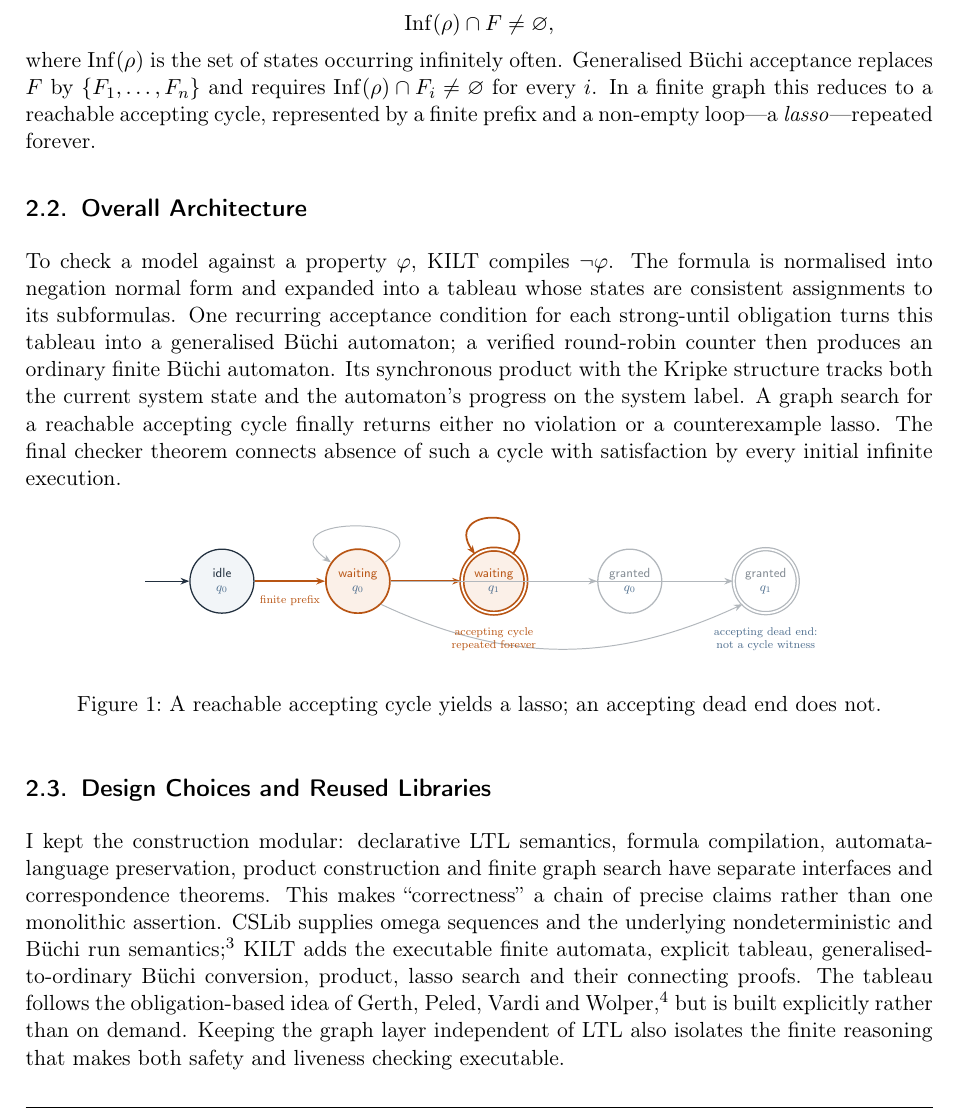
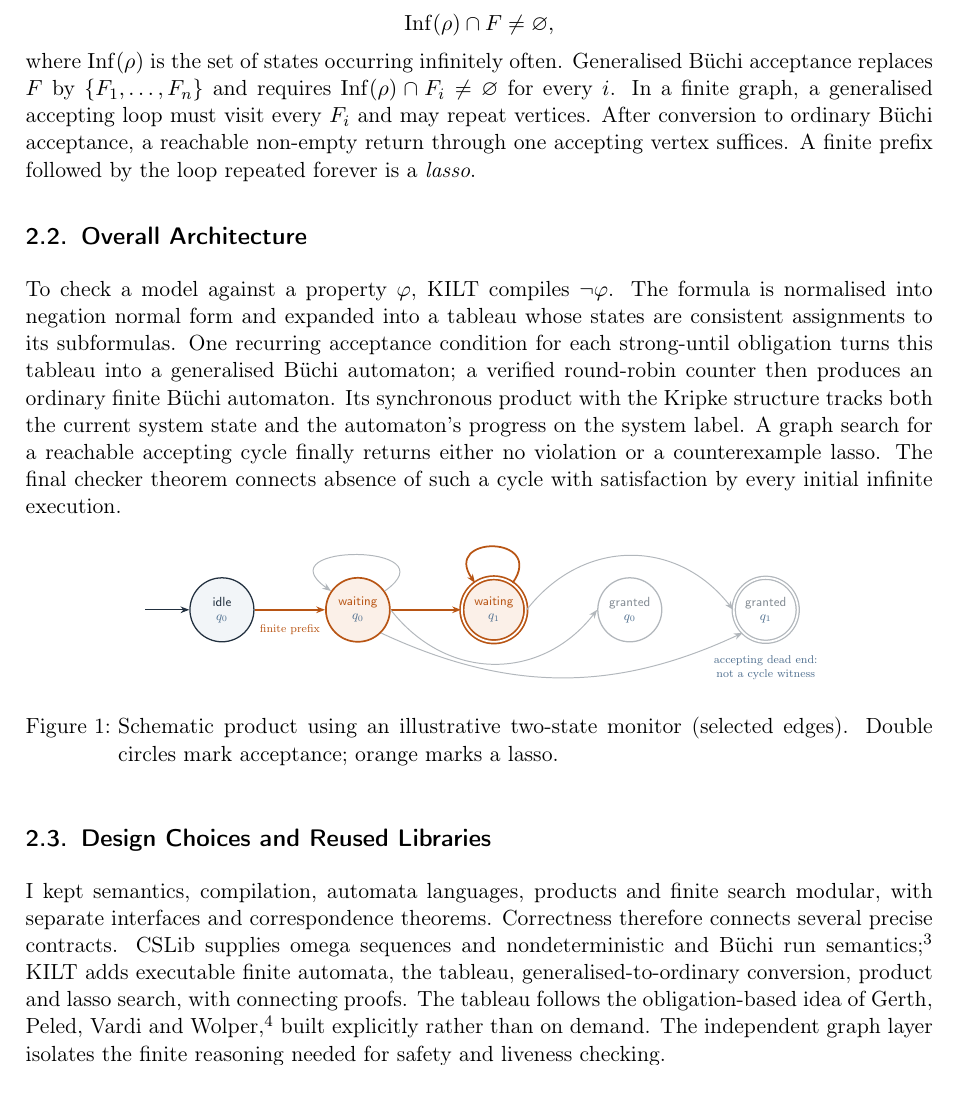
Before and after one commit to Yash-Rawat-IIT-D/KILT, a LaTeX document (report/src/main.tex, which reads report/assets/kilt-lasso-product-panel.tex, report/src/sections/02-background-and-design.tex): part of page 5 of 21, cut so that both start at the same text. Compiled offline with pdfLaTeX.

Commit message:
Fixed minor bugs

```diff
--- a/report/assets/kilt-lasso-product-panel.tex
+++ b/report/assets/kilt-lasso-product-panel.tex
@@ -30,13 +30,11 @@
   \draw[lassoCounterexample] (wq1.55) to[out=55,in=125,looseness=4]
     (wq1.125);
   \draw[lassoFaded] (wq0.35) to[out=35,in=145,looseness=4] (wq0.145);
-  \draw[lassoFaded] (wq0) -- (gq0);
+  \draw[lassoFaded] (wq0.east) .. controls +(1.4,-1.8) and +(-1.4,-1.8) .. (gq0.west);
   \draw[lassoFaded] (wq0.south east) to[out=-25,in=-155] (gq1.south west);
-  \draw[lassoFaded] (wq1) -- (gq1);
+  \draw[lassoFaded] (wq1.east) .. controls +(1.4,1.8) and +(-1.4,1.8) .. (gq1.west);
 
   \node[lassoNote,text=kiltorange] at (1.7,-0.5) {finite prefix};
-  \node[lassoNote,text=kiltorange,align=center] at (6.8,-1.45)
-    {accepting cycle\\repeated forever};
   \node[lassoNote,text=kiltblue,align=center] at (13.6,-1.45)
     {accepting dead end:\\not a cycle witness};
 \end{tikzpicture}
--- a/report/src/sections/02-background-and-design.tex
+++ b/report/src/sections/02-background-and-design.tex
@@ -17,7 +17,7 @@ This follows the standard presentation in Baier and
 Katoen~\cite{BaierKatoen2008}; the separation of syntax from trace semantics
 was also informed by LeanLTL~\cite{VinMillerFremont2025}.
 
-For a B\"uchi automaton $A=(Q,\Sigma,\delta,Q_0,F)$, a run
+For a finite B\"uchi automaton $A=(Q,\Sigma,\delta,Q_0,F)$, a run
 $\rho=q_0q_1\ldots$ is accepting when
 \[
   \operatorname{Inf}(\rho) \cap F \neq \varnothing,
@@ -25,9 +25,11 @@ $\rho=q_0q_1\ldots$ is accepting when
 where $\operatorname{Inf}(\rho)$ is the set of states occurring infinitely
 often.  Generalised B\"uchi acceptance replaces $F$ by
 $\{F_1,\ldots,F_n\}$ and requires
-$\operatorname{Inf}(\rho)\cap F_i\neq\varnothing$ for every $i$.  In a finite
-graph this reduces to a reachable accepting cycle, represented by a finite
-prefix and a non-empty loop---a \emph{lasso}---repeated forever.
+$\operatorname{Inf}(\rho)\cap F_i\neq\varnothing$ for every $i$.
+In a finite graph, a generalised accepting loop must visit every $F_i$ and
+may repeat vertices. After conversion to ordinary B\"uchi acceptance, a
+reachable non-empty return through one accepting vertex suffices.
+A finite prefix followed by the loop repeated forever is a \emph{lasso}.
 
 \subsection{Overall Architecture}
 
@@ -46,21 +48,19 @@ infinite execution.
 \begin{figure}[ht]
   \centering
   \resizebox{0.76\linewidth}{!}{\input{../assets/kilt-lasso-product-panel}}
-  \caption{A reachable accepting cycle yields a lasso; an accepting dead end does not.}
+  \caption{Schematic product using an illustrative two-state monitor (selected
+    edges). Double circles mark acceptance; orange marks a lasso.}
   \label{fig:product-lasso-panel}
 \end{figure}
 
 \subsection{Design Choices and Reused Libraries}
 
-I kept the construction modular: declarative LTL semantics, formula
-compilation, automata-language preservation, product construction and finite
-graph search have separate interfaces and correspondence theorems.  This makes
-``correctness'' a chain of precise claims rather than one monolithic assertion.
-CSLib supplies omega sequences and the underlying nondeterministic and B\"uchi
-run semantics~\cite{CSLib}; KILT adds the executable finite automata, explicit
-tableau, generalised-to-ordinary B\"uchi conversion, product, lasso search and
-their connecting proofs.  The tableau follows the obligation-based idea of
-Gerth, Peled, Vardi and Wolper~\cite{GerthPeledVardiWolper1995}, but is built
-explicitly rather than on demand.  Keeping the graph layer independent of LTL
-also isolates the finite reasoning that makes both safety and liveness checking
-executable.
+I kept semantics, compilation, automata languages, products and finite search
+modular, with separate interfaces and correspondence theorems. Correctness
+therefore connects several precise contracts. CSLib supplies omega sequences
+and nondeterministic and B\"uchi run semantics~\cite{CSLib}; KILT adds executable
+finite automata, the tableau, generalised-to-ordinary conversion, product and
+lasso search, with connecting proofs. The tableau follows the obligation-based
+idea of Gerth, Peled, Vardi and Wolper~\cite{GerthPeledVardiWolper1995}, built
+explicitly rather than on demand. The independent graph layer isolates the
+finite reasoning needed for safety and liveness checking.
```
Also changed, not shown: report/src/sections/03-implementation-and-techniques.tex (+7 -8 lines), report/src/sections/05-examples-and-evaluation.tex (+7 -3 lines).
